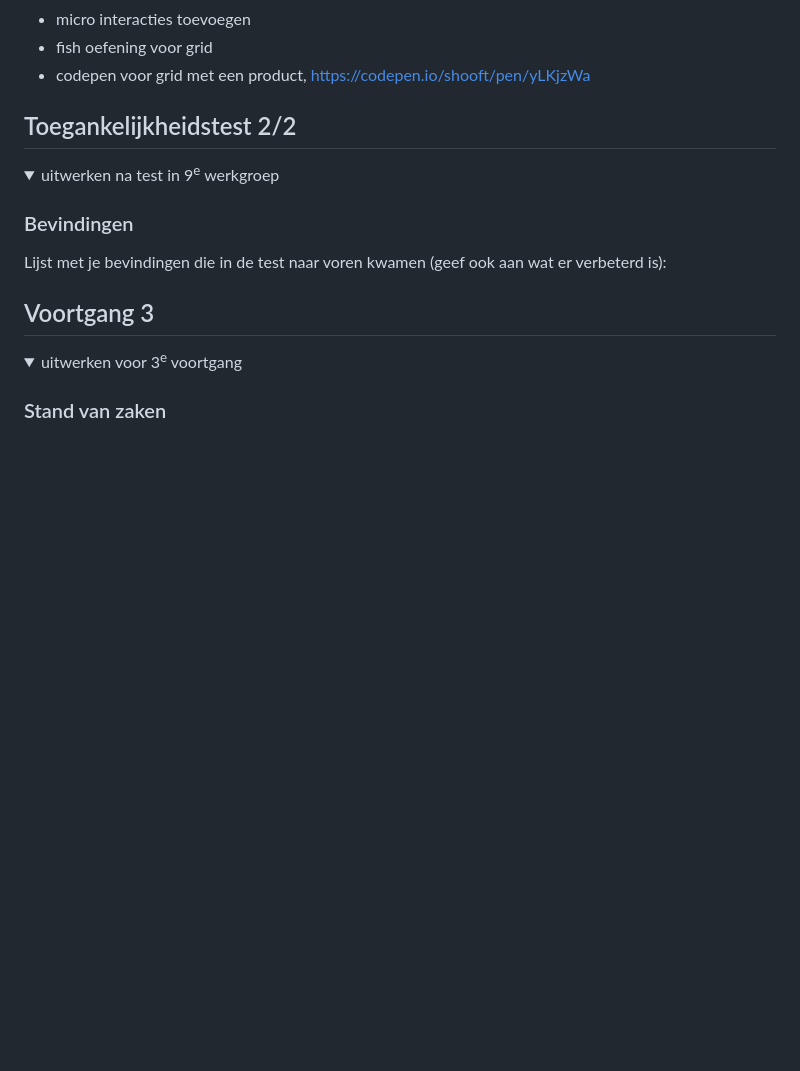
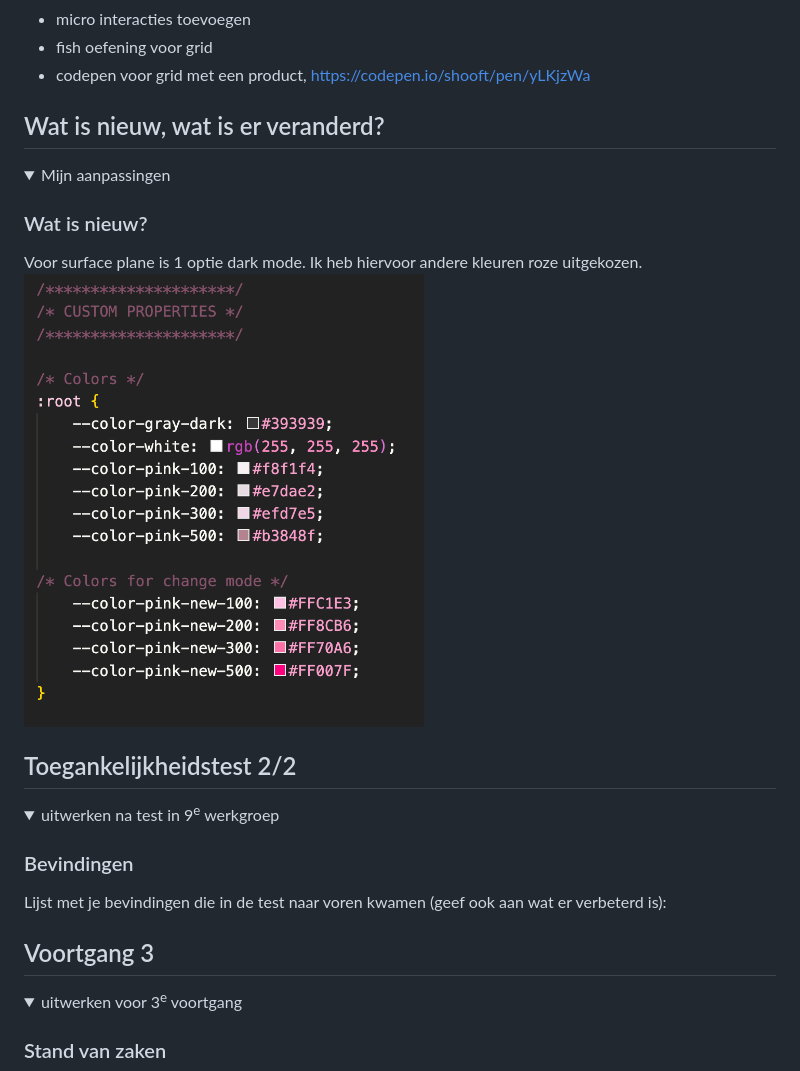
Before and after one commit to Kimvz19/websitej3fed, a Markdown page: README.md, the part around the change. Drawn GitHub-style; pictures changed too: readme-images/darkmode-colors.png (added); folded sections open; blank space fills up the shorter version.

```diff
--- a/README.md
+++ b/README.md
@@ -175,6 +175,17 @@ Ook vond hij de opstelling van mijn Html niet helemaal goed dus dit moet ik gaan
 
 </details>
 
+## Wat is nieuw, wat is er veranderd?
+
+<details>
+  <summary>Mijn aanpassingen </summary>
+
+  ### Wat is nieuw?
+  Voor surface plane is 1 optie dark mode. Ik heb hiervoor andere kleuren roze uitgekozen.
+  <img src="readme-images/darkmode-colors.png" width="400px" alt="colors of darkmode colors">
+
+</details>
+
 
 
 
```
Also changed, not shown: 4 other files.
